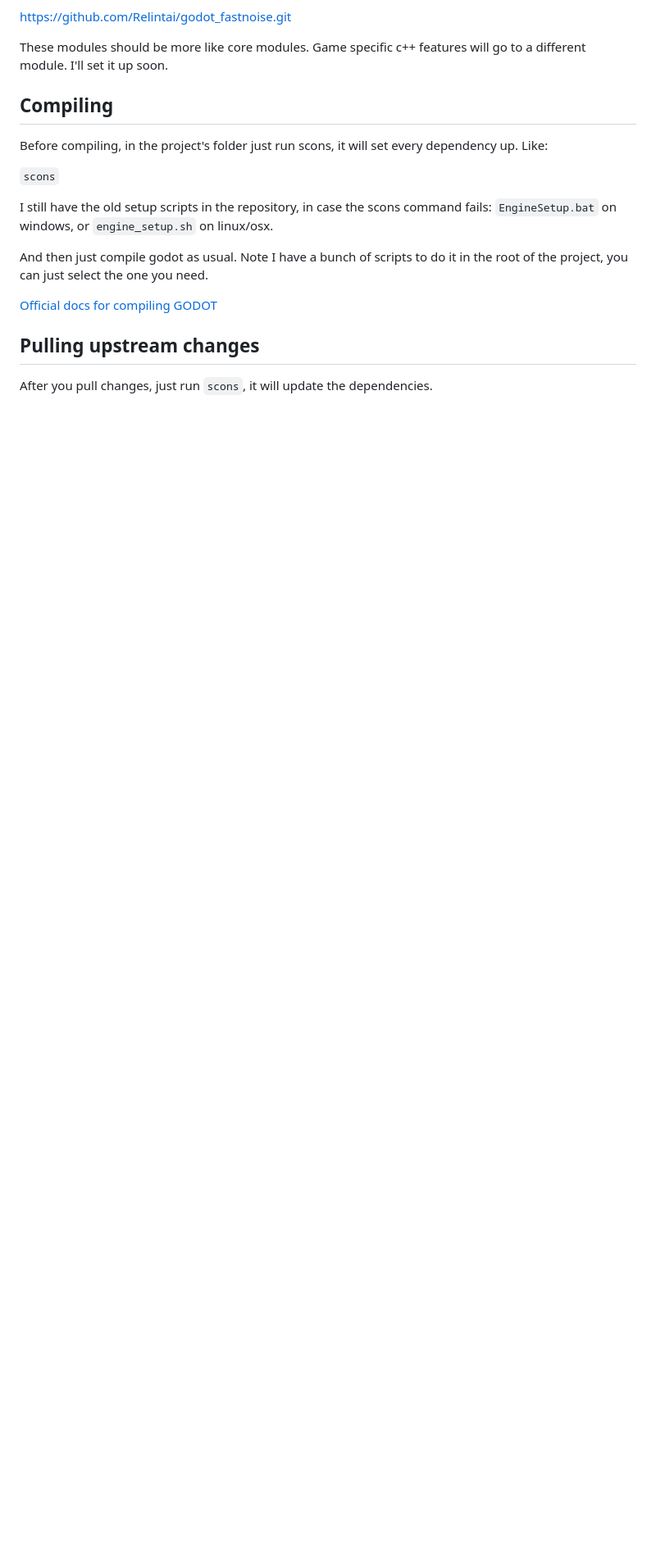
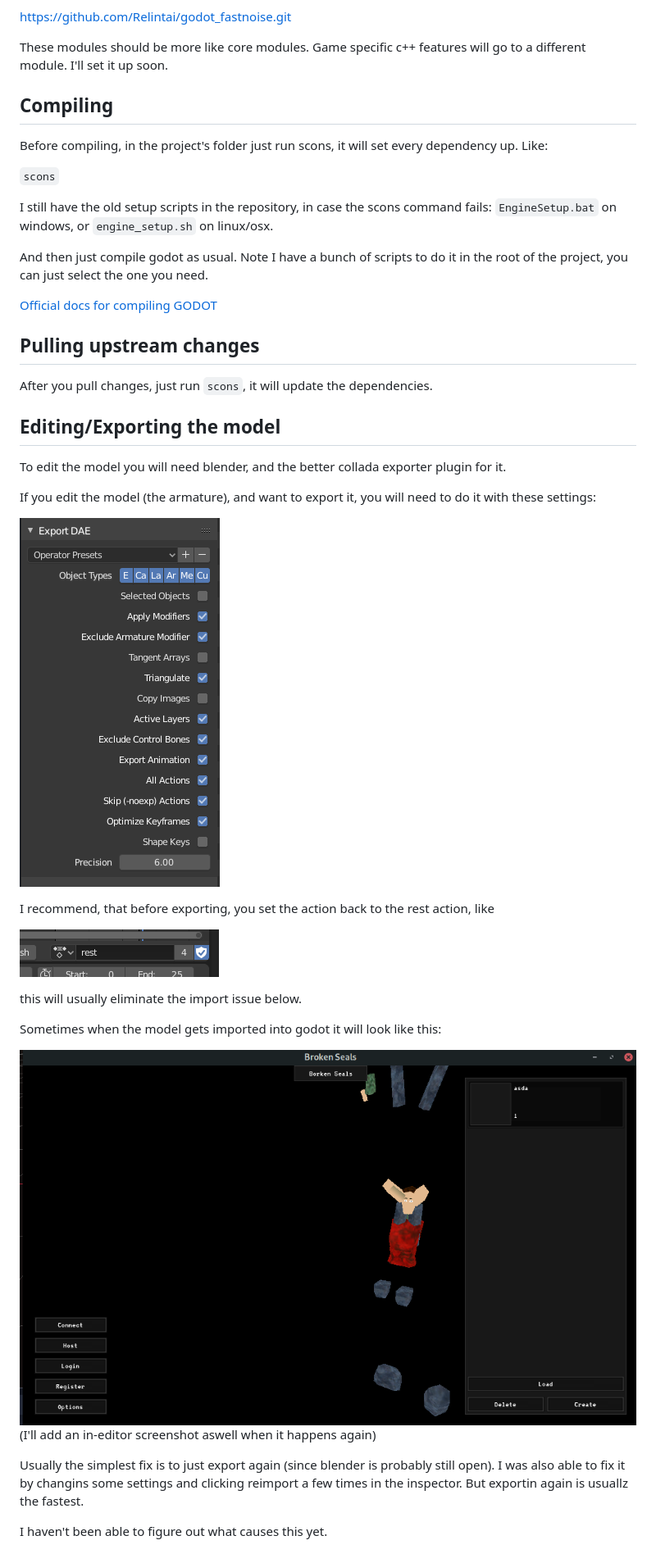
Before and after one commit to Louislam09/shattered-seals-rpg, a Markdown page: README.md, the part around one of its changes. Shown at 82% size. Rendered like a GitHub page; pictures changed too: pictures/export_error.png (added), pictures/export_setting_action.png (added), pictures/export_settings.png (added); blank space fills up the shorter version.

Commit message:
Added notes on how to export the model from blender.

```diff
--- a/README.md
+++ b/README.md
@@ -88,3 +88,28 @@ And then just compile godot as usual. Note I have a bunch of scripts to do it in
 ## Pulling upstream changes
 
 After you pull changes, just run `scons`, it will update the dependencies.
+
+## Editing/Exporting the model
+
+To edit the model you will need blender, and the better collada exporter plugin for it.
+
+If you edit the model (the armature), and want to export it, you will need to do it with these settings:
+
+![Export settings](pictures/export_settings.png)
+
+I recommend, that before exporting, you set the action back to the rest action, like
+
+![Export Action](pictures/export_setting_action.png)
+
+this will usually eliminate the import issue below.
+
+Sometimes when the model gets imported into godot it will look like this:
+
+![Export Error](pictures/export_error.png)
+(I'll add an in-editor screenshot aswell when it happens again)
+
+Usually the simplest fix is to just export again (since blender is probably still open).
+I was also able to fix it by changins some settings and clicking reimport a few times in the inspector.
+But exportin again is usuallz the fastest.
+
+I haven't been able to figure out what causes this yet.
```
Also changed, not shown: other parts of README.md (+2 -2 lines), pictures/screen1.png (renamed from screenshots/screen1.png), pictures/screen2.png (renamed from screenshots/screen2.png).
